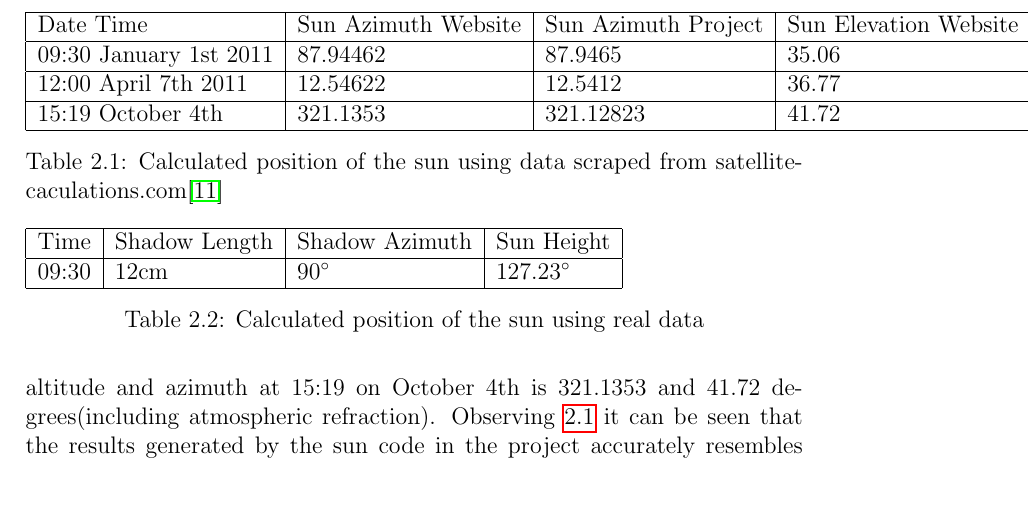
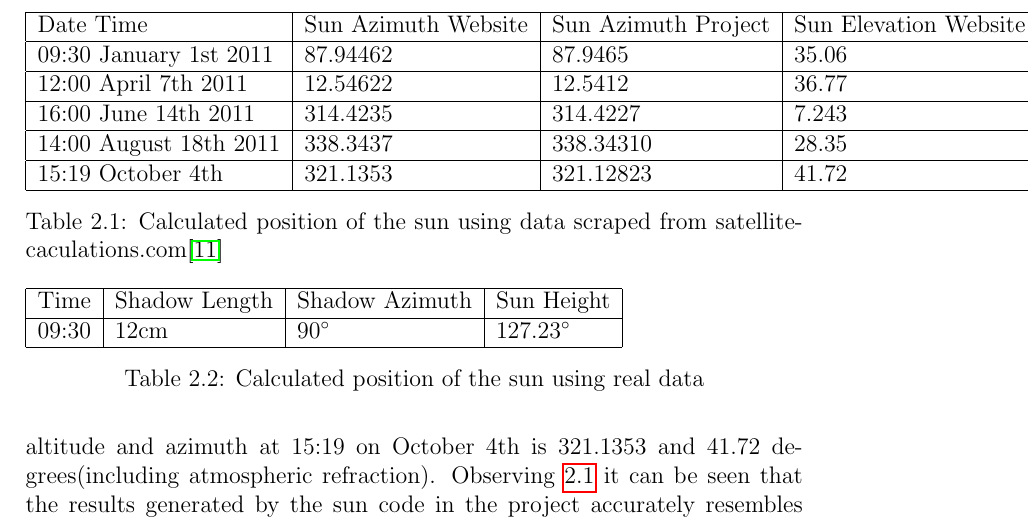
Before and after one commit to lchish/dissertation-2011, a LaTeX thesis (report/480.tex): part of page 13 of 22, cut so that both start at the same text, the shorter picture padded with empty space. Compiled offline with pdfLaTeX.

Commit message:
slightly more

```diff
--- a/report/480.tex
+++ b/report/480.tex
@@ -100,6 +100,8 @@ Calculations of the sunset and sunrise times taken from \cite{sunrise}
 Date Time & Sun Azimuth Website & Sun Azimuth Project & Sun Elevation Website & Sun Elevation Project\\ \hline
 09:30 January 1st 2011 & 87.94462 & 87.9465 & 35.06 & 35.039\\ \hline
 12:00 April 7th 2011 & 12.54622 & 12.5412 & 36.77 & 36.74896\\ \hline
+16:00 June 14th 2011 & 314.4235 & 314.4227 & 7.243 & 7.1254\\ \hline
+14:00 August 18th 2011 & 338.3437 & 338.34310 & 28.35 & 28.3225\\ \hline
 15:19 October 4th & 321.1353 & 321.12823 & 41.72 & 41.698387\\ \hline
 \end{tabular}
 \caption{Calculated position of the sun using data scraped from satellite-caculations.com\cite{solarpos}}
```
